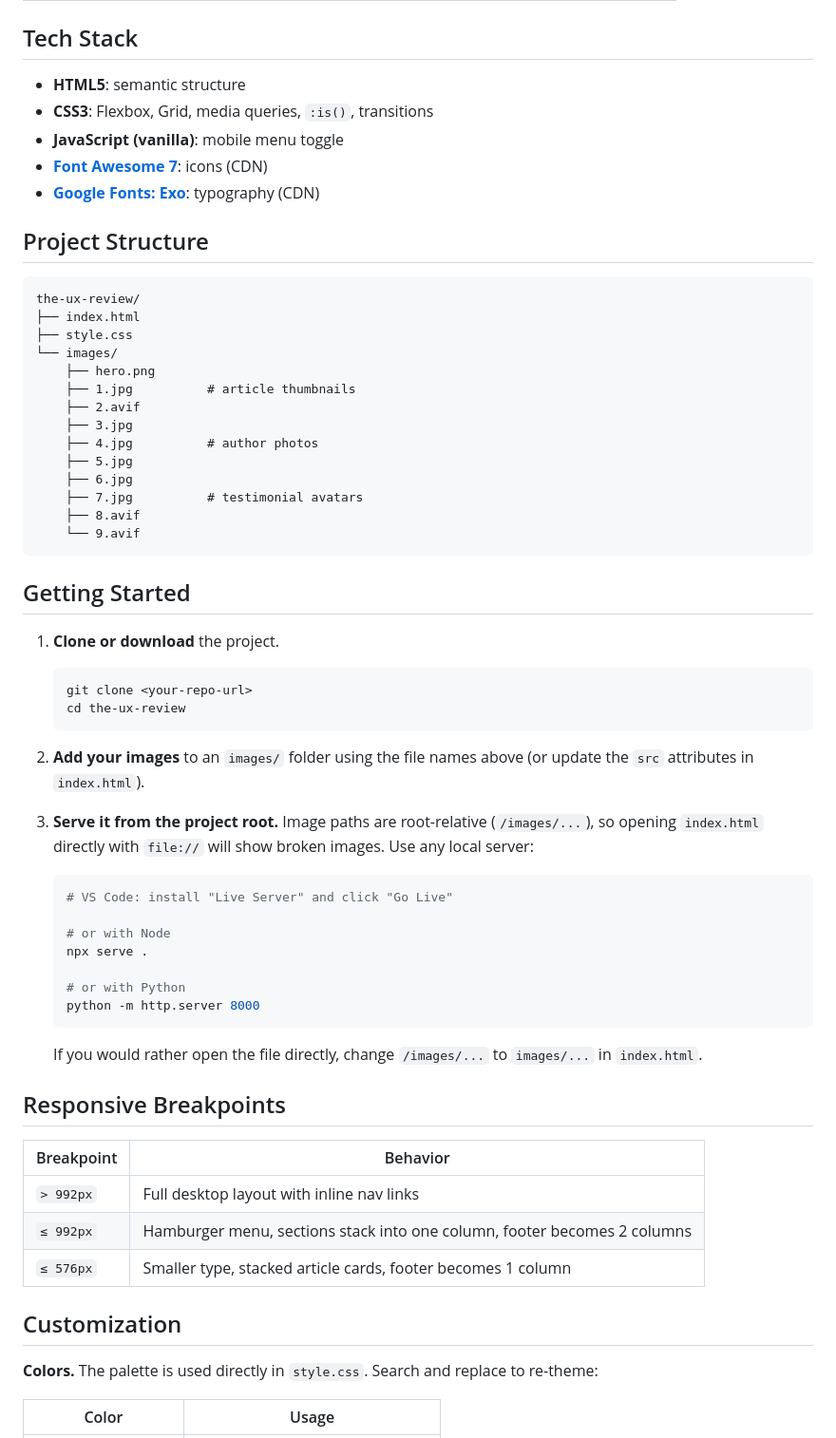
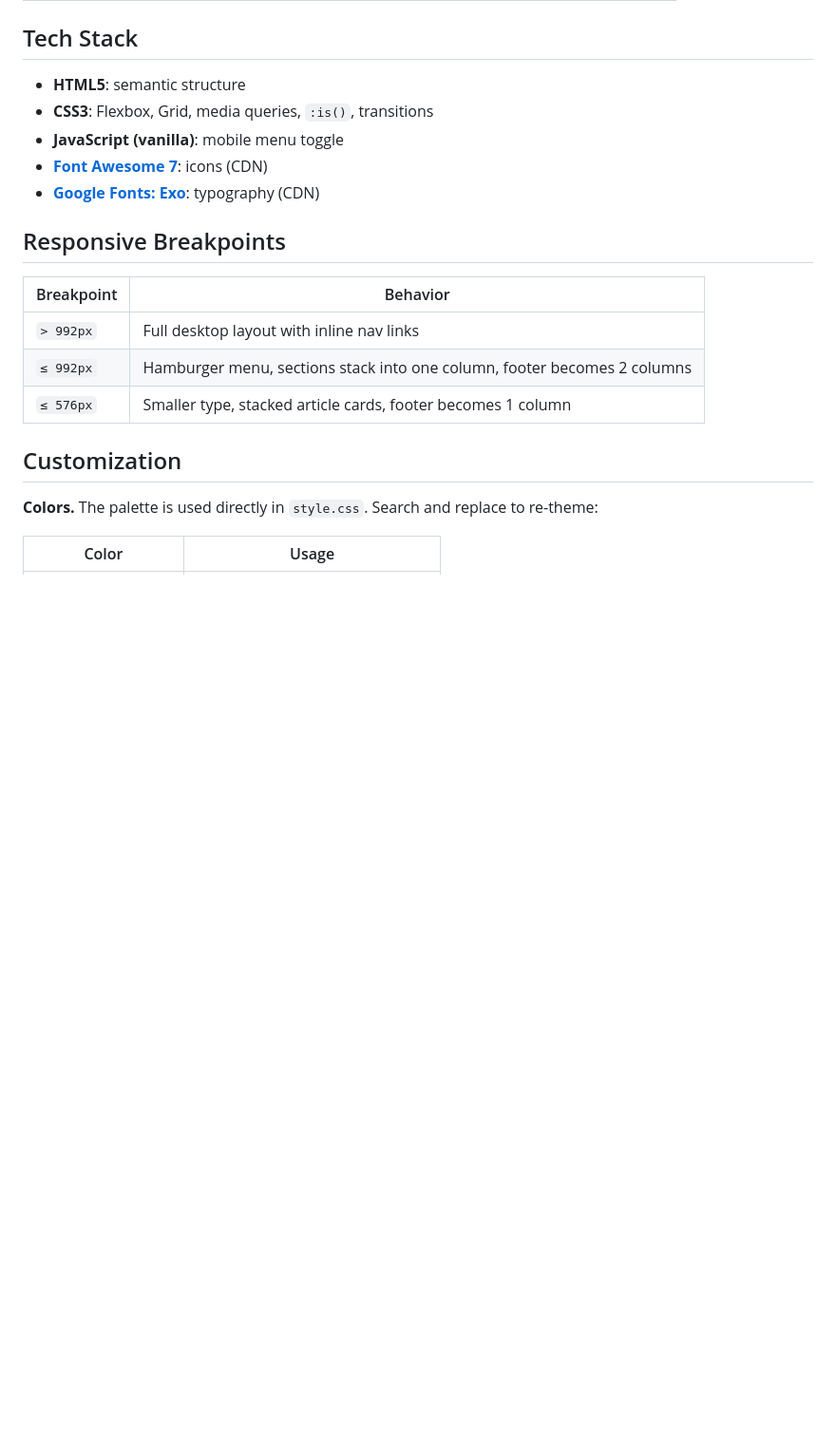
Before and after one commit to MOHAMED54353/Review-Blog, a Markdown page: README.md, the part around the change. Shown at 95% size. Drawn GitHub-style; blank space fills up the shorter version.

Commit message:
Remove project structure and getting started sections from README

````diff
--- a/README.md
+++ b/README.md
@@ -32,50 +32,6 @@ A responsive, neo-brutalist landing page for a design & tech blog. Built with pl
 - **JavaScript (vanilla)**: mobile menu toggle
 - **[Font Awesome 7](https://fontawesome.com/)**: icons (CDN)
 - **[Google Fonts: Exo](https://fonts.google.com/specimen/Exo)**: typography (CDN)
-
-## Project Structure
-
-```
-the-ux-review/
-├── index.html
-├── style.css
-└── images/
-    ├── hero.png
-    ├── 1.jpg          # article thumbnails
-    ├── 2.avif
-    ├── 3.jpg
-    ├── 4.jpg          # author photos
-    ├── 5.jpg
-    ├── 6.jpg
-    ├── 7.jpg          # testimonial avatars
-    ├── 8.avif
-    └── 9.avif
-```
-
-## Getting Started
-
-1. **Clone or download** the project.
-
-   ```bash
-   git clone <your-repo-url>
-   cd the-ux-review
-   ```
-
-2. **Add your images** to an `images/` folder using the file names above (or update the `src` attributes in `index.html`).
-
-3. **Serve it from the project root.** Image paths are root-relative (`/images/...`), so opening `index.html` directly with `file://` will show broken images. Use any local server:
-
-   ```bash
-   # VS Code: install "Live Server" and click "Go Live"
-
-   # or with Node
-   npx serve .
-
-   # or with Python
-   python -m http.server 8000
-   ```
-
-   If you would rather open the file directly, change `/images/...` to `images/...` in `index.html`.
 
 ## Responsive Breakpoints
 
````
